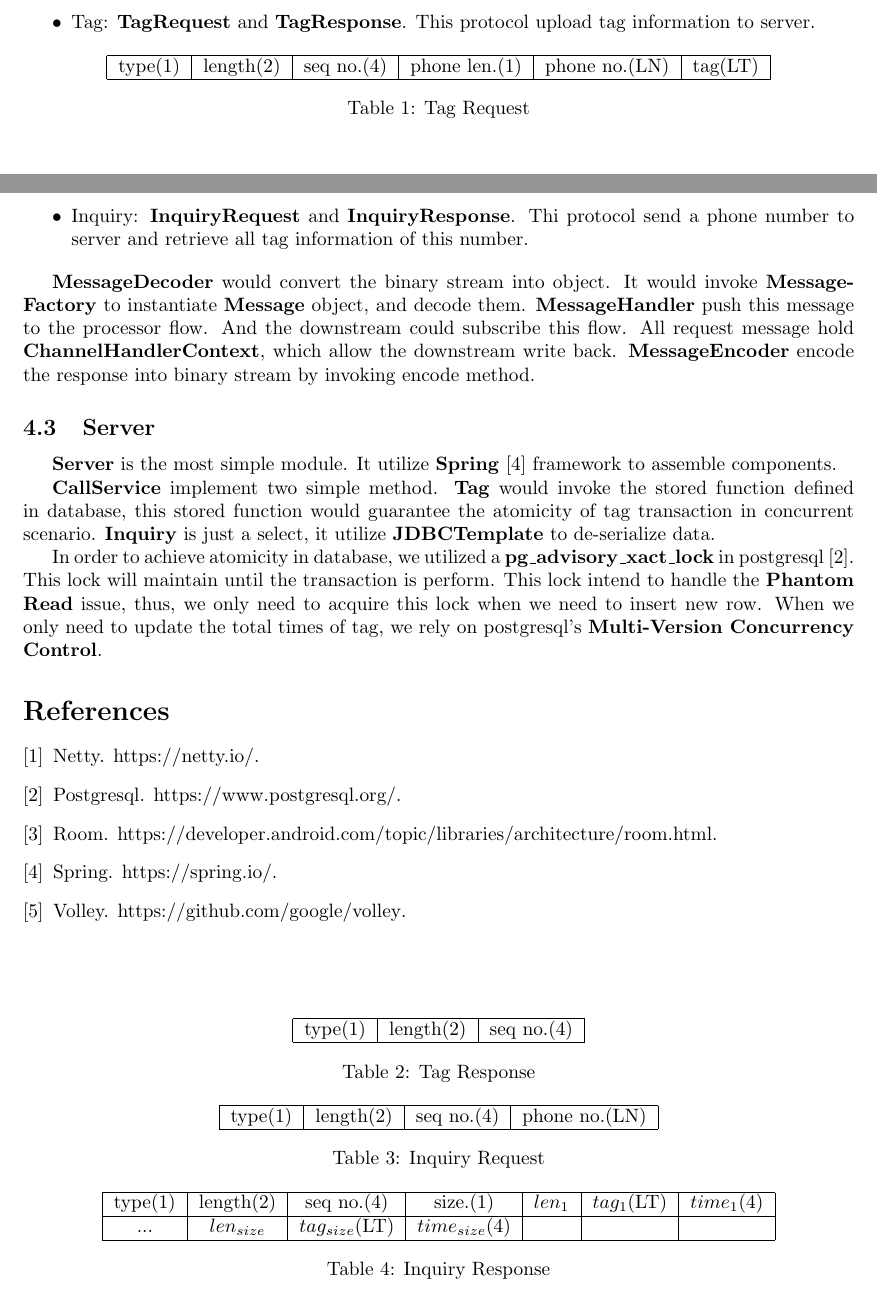
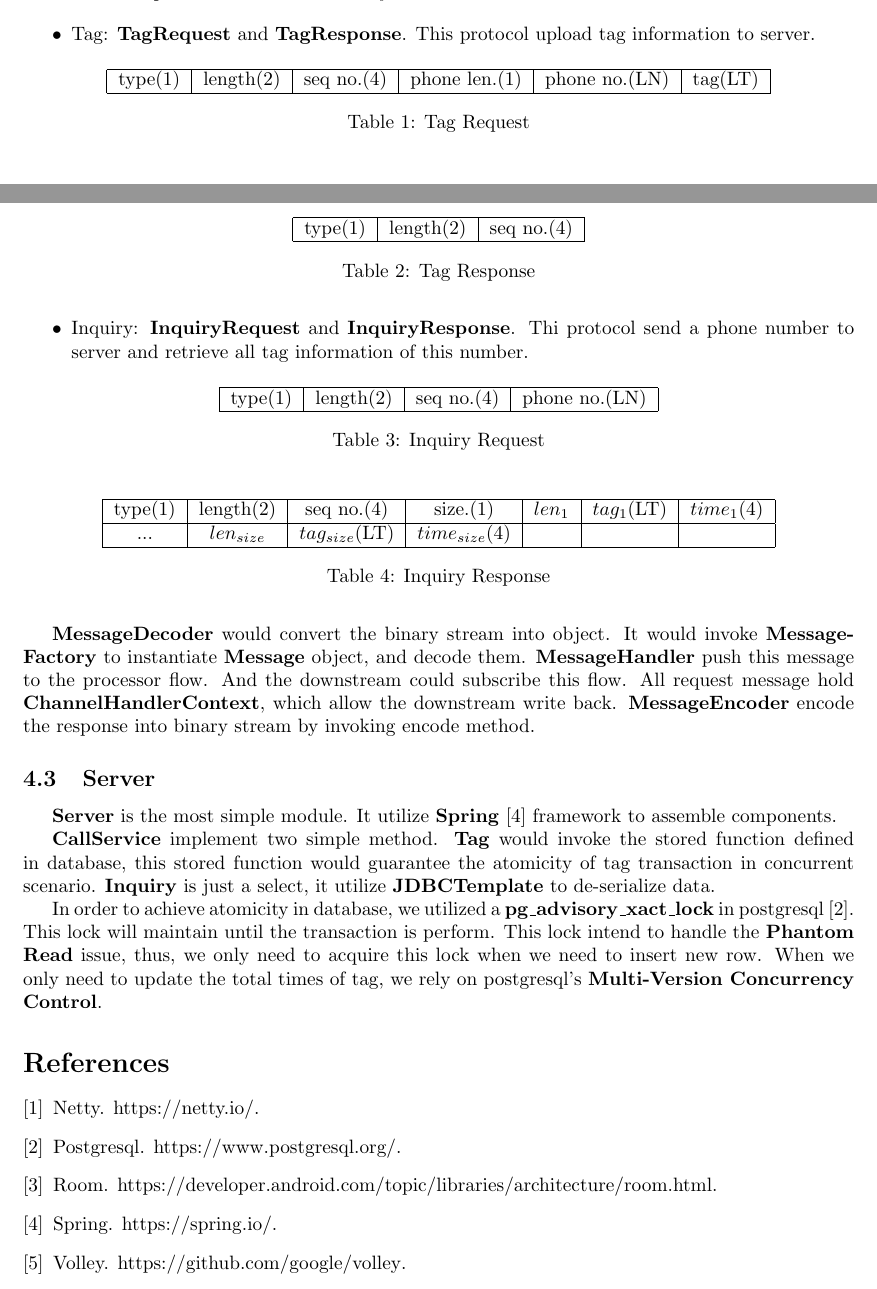
Before and after one commit to Nebula1084/Guardian, a LaTeX document (doc/document.tex): two parts of pages 5 and 6 of 6, joined at a grey line, cut so that both start at the same text. Compiled offline with pdfLaTeX.

Commit message:
Fix the table

```diff
--- a/doc/document.tex
+++ b/doc/document.tex
@@ -108,7 +108,7 @@ We adopt \textbf{Netty} \cite{netty} framework to implement protocol over \textb
 
     \item Tag: \textbf{TagRequest} and \textbf{TagResponse}. This protocol upload tag information to server.
 
-    \begin{table}[!hbp]
+    \begin{table}[H]
         \centering
         \begin{tabular}{|c|c|c|c|c|c|}
         \hline
@@ -118,7 +118,7 @@ We adopt \textbf{Netty} \cite{netty} framework to implement protocol over \textb
         \caption{Tag Request}
     \end{table}
 
-    \begin{table}[!hbp]
+    \begin{table}[H]
         \centering
         \begin{tabular}{|c|c|c|}
         \hline
@@ -130,7 +130,7 @@ We adopt \textbf{Netty} \cite{netty} framework to implement protocol over \textb
 
     \item Inquiry: \textbf{InquiryRequest} and \textbf{InquiryResponse}. Thi protocol send a phone number to server and retrieve all tag information of this number.
 
-    \begin{table}[!hbp]
+    \begin{table}[H]
         \centering
         \begin{tabular}{|c|c|c|c|}
         \hline
@@ -140,7 +140,7 @@ We adopt \textbf{Netty} \cite{netty} framework to implement protocol over \textb
         \caption{Inquiry Request}
     \end{table}
 
-    \begin{table}[!hbp]
+    \begin{table}[H]
         \centering
         \begin{tabular}{|c|c|c|c|c|c|c|}
         \hline
```
